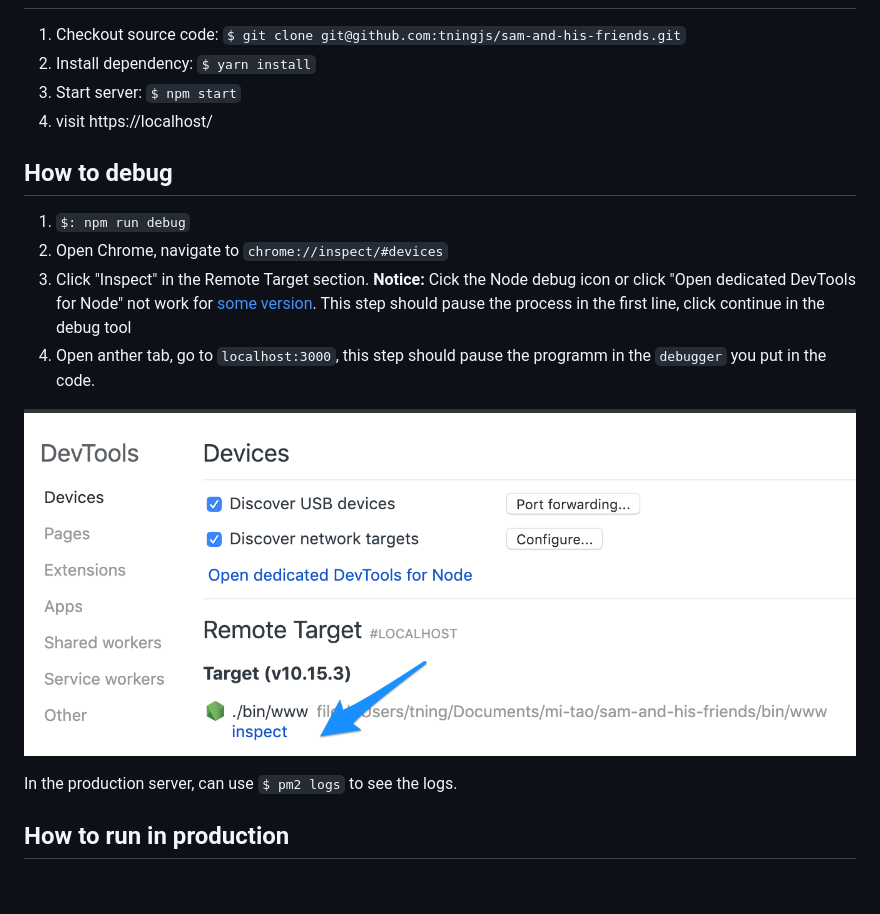
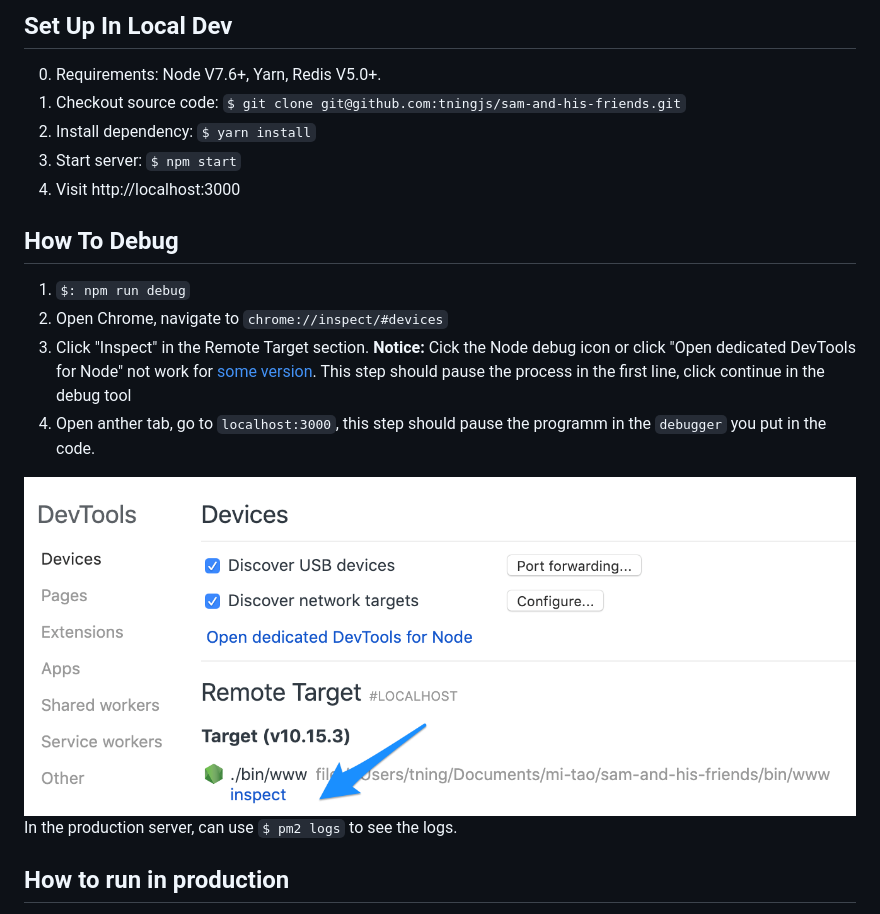
Before and after one commit to renzhen1024/sam-and-his-friends, a Markdown page: Readme.md, the part around the change printed below. Drawn GitHub-style; pictures changed too: public/images/node-debug.png; blank space fills up the shorter version.

```diff
--- a/Readme.md
+++ b/Readme.md
@@ -4,10 +5,13 @@
 
+## Set Up In Local Dev
+
+0. Requirements: Node V7.6+, Yarn, Redis V5.0+.
 1. Checkout source code: `$ git clone git@github.com:tningjs/sam-and-his-friends.git`
-2. Install dependency: `$ yarn install`
-3. Start server: `$ npm start`
-4. visit https://localhost/
+1. Install dependency: `$ yarn install`
+1. Start server: `$ npm start`
+1. Visit http://localhost:3000
 
-## How to debug
+## How To Debug
 
 1. `$: npm run debug`
 2. Open Chrome, navigate to `chrome://inspect/#devices`
```
Also changed, not shown: other parts of Readme.md (+3 -2 lines), 1 other file.
